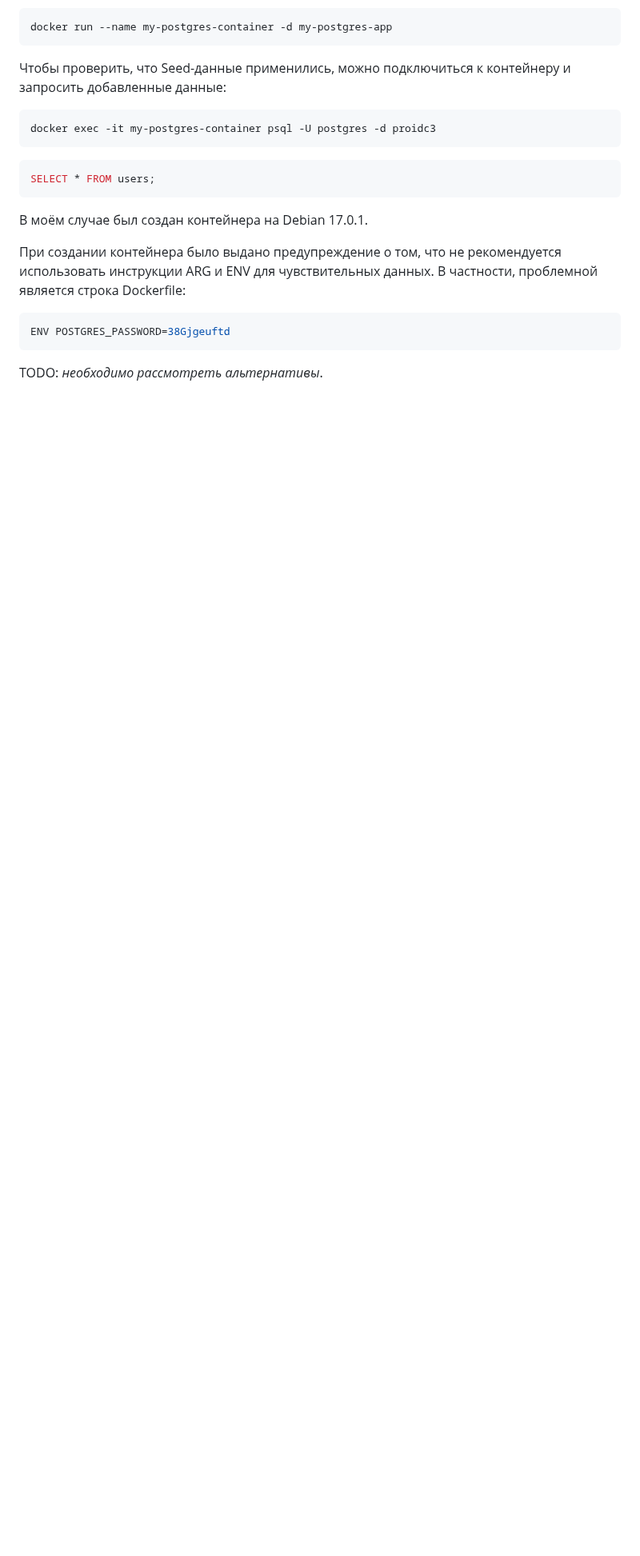
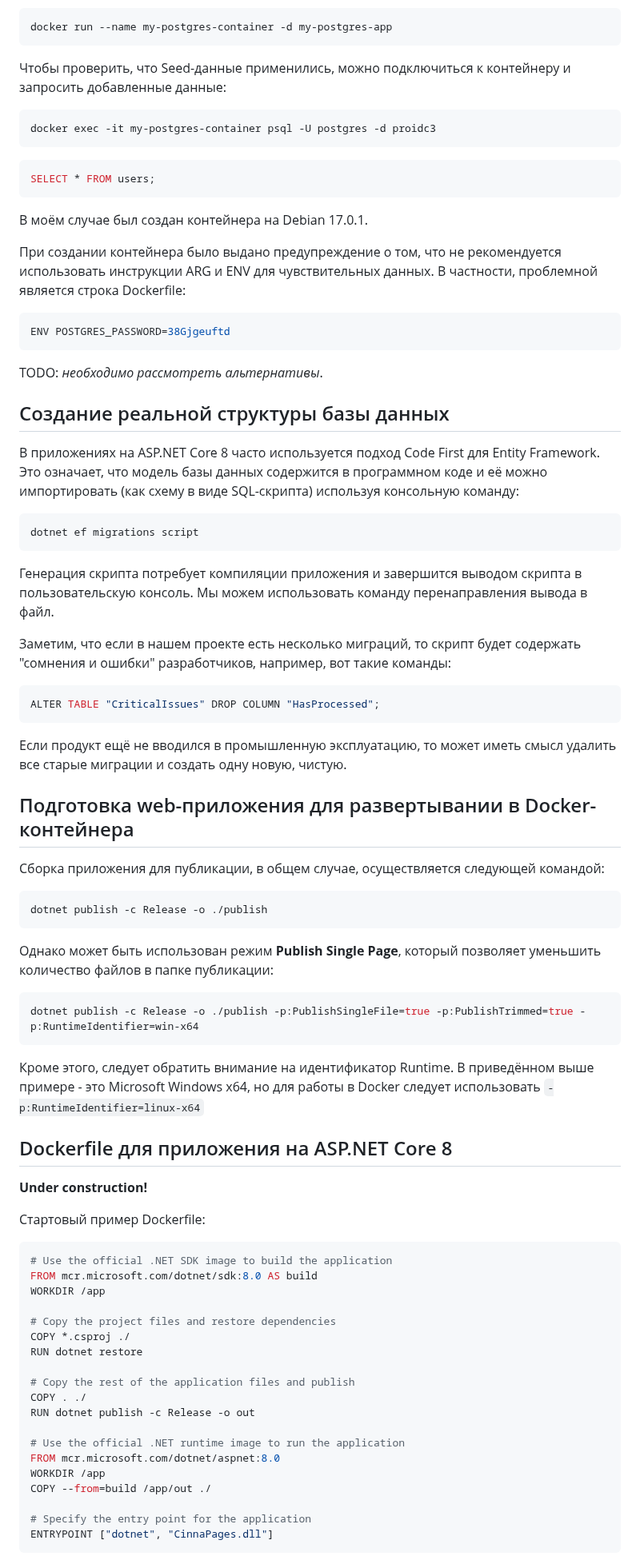
Before and after one commit to Kerminator1973/WebDevelopment, a Markdown page: docker_example.md, the part around one of its changes. Shown at 80% size. Drawn GitHub-style; blank space fills up the shorter version.

Commit message:
Docker: добавлено описание сборки Single-File конфигурации для Linux

````diff
--- a/docker_example.md
+++ b/docker_example.md
@@ -73,3 +73,65 @@ ENV POSTGRES_PASSWORD=38Gjgeuftd
 
 TODO: _необходимо рассмотреть альтернативы_.
 
+## Создание реальной структуры базы данных
+
+В приложениях на ASP.NET Core 8 часто используется подход Code First для Entity Framework. Это означает, что модель базы данных содержится в программном коде и её можно импортировать (как схему в виде SQL-скрипта) используя консольную команду:
+
+```shell
+dotnet ef migrations script
+```
+
+Генерация скрипта потребует компиляции приложения и завершится выводом скрипта в пользовательскую консоль. Мы можем использовать команду перенаправления вывода в файл.
+
+Заметим, что если в нашем проекте есть несколько миграций, то скрипт будет содержать "сомнения и ошибки" разработчиков, например, вот такие команды:
+
+```sql
+ALTER TABLE "CriticalIssues" DROP COLUMN "HasProcessed";
+```
+
+Если продукт ещё не вводился в промышленную эксплуатацию, то может иметь смысл удалить все старые миграции и создать одну новую, чистую.
+
+## Подготовка web-приложения для развертывании в Docker-контейнера
+
+Сборка приложения для публикации, в общем случае, осуществляется следующей командой:
+
+```shell
+dotnet publish -c Release -o ./publish
+```
+
+Однако может быть использован режим **Publish Single Page**, который позволяет уменьшить количество файлов в папке публикации:
+
+```shell
+dotnet publish -c Release -o ./publish -p:PublishSingleFile=true -p:PublishTrimmed=true -p:RuntimeIdentifier=win-x64
+```
+
+Кроме этого, следует обратить внимание на идентификатор Runtime. В приведённом выше примере - это Microsoft Windows x64, но для работы в Docker следует использовать `-p:RuntimeIdentifier=linux-x64`
+
+## Dockerfile для приложения на ASP.NET Core 8
+
+**Under construction!**
+
+Стартовый пример Dockerfile:
+
+```Dockerfile
+# Use the official .NET SDK image to build the application
+FROM mcr.microsoft.com/dotnet/sdk:8.0 AS build
+WORKDIR /app
+
+# Copy the project files and restore dependencies
+COPY *.csproj ./
+RUN dotnet restore
+
+# Copy the rest of the application files and publish
+COPY . ./
+RUN dotnet publish -c Release -o out
+
+# Use the official .NET runtime image to run the application
+FROM mcr.microsoft.com/dotnet/aspnet:8.0
+WORKDIR /app
+COPY --from=build /app/out ./
+
+# Specify the entry point for the application
+ENTRYPOINT ["dotnet", "CinnaPages.dll"]
+```
+
````
Also changed, not shown: other parts of docker_example.md (+12 -0 lines).
